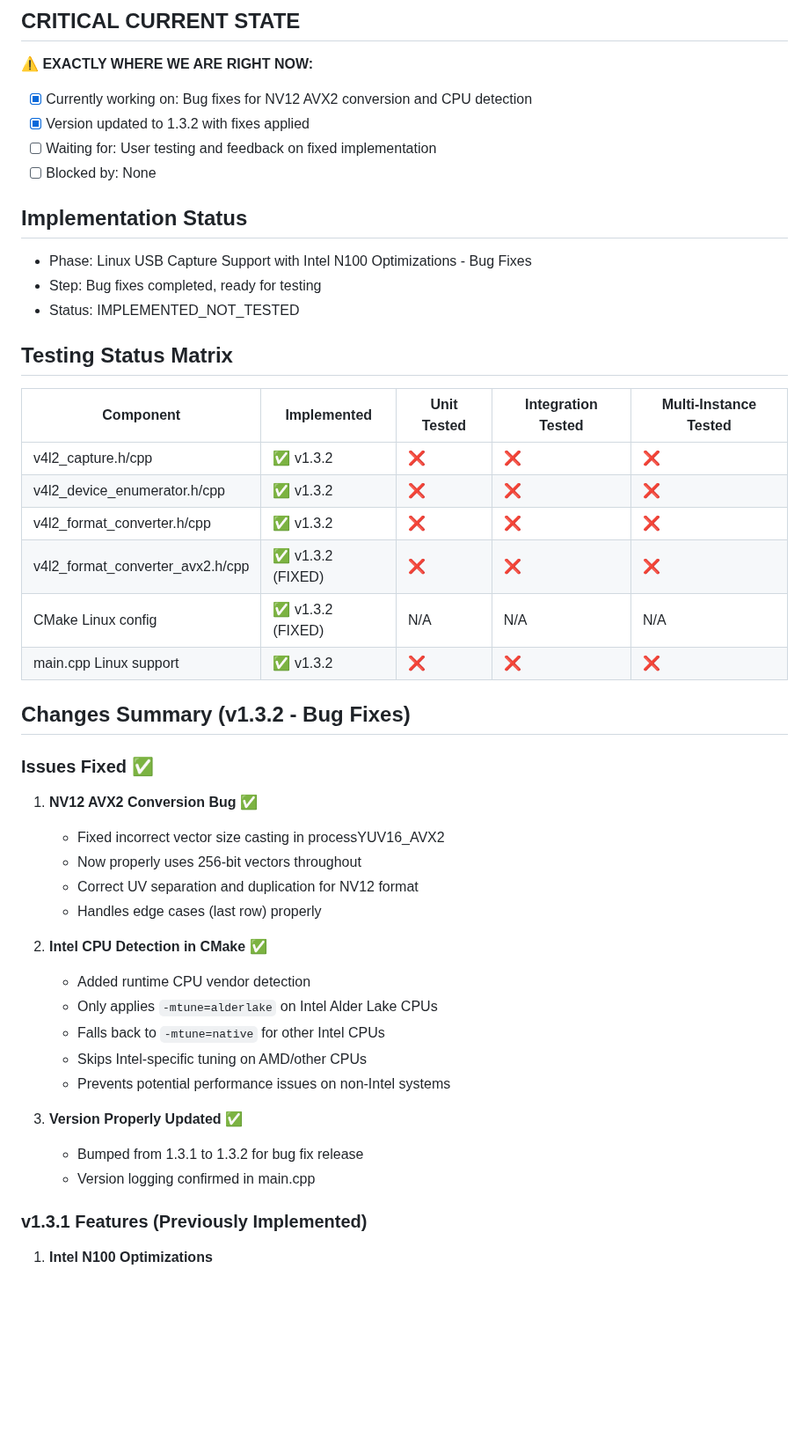
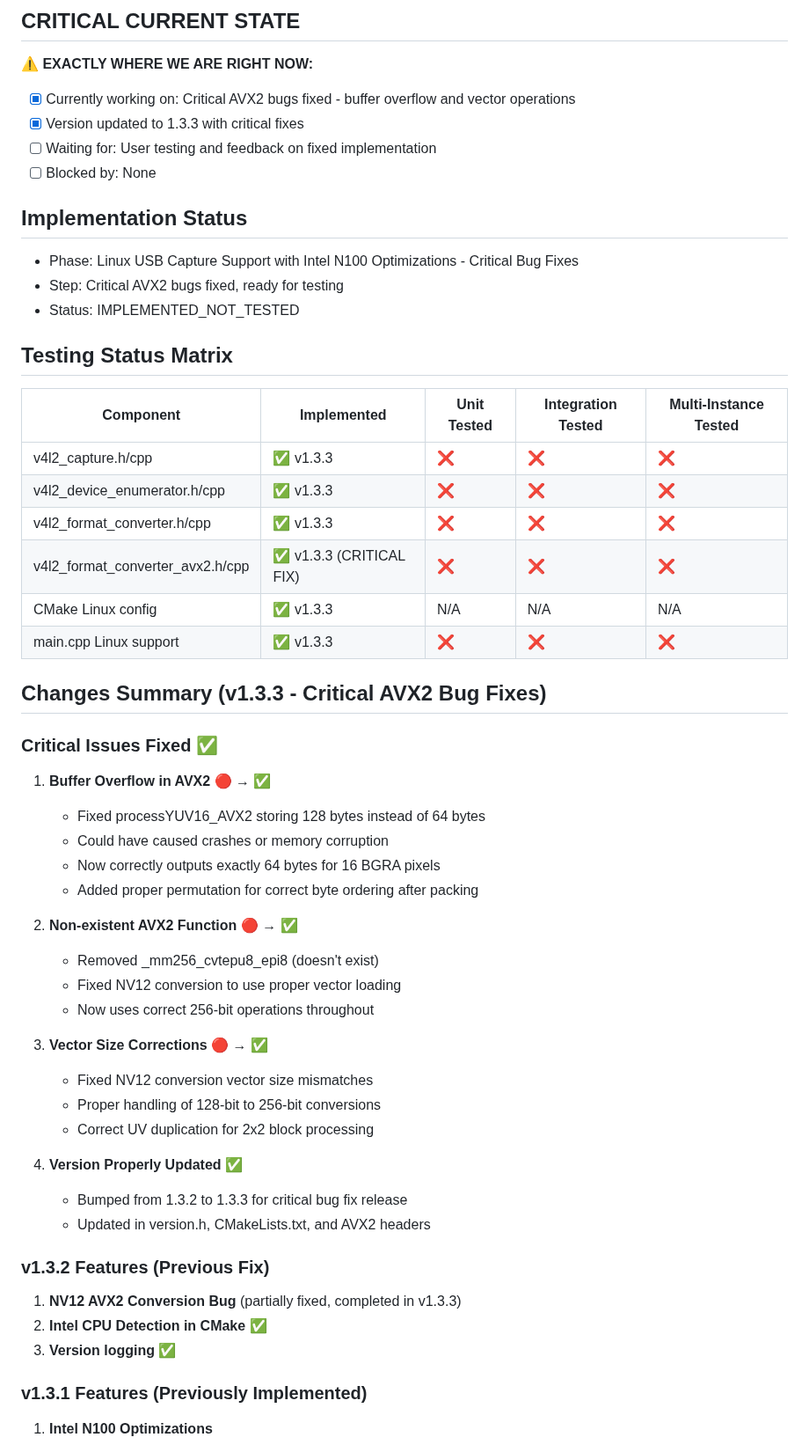
Before and after one commit to zbynekdrlik/ndi-bridge, a Markdown page: THREAD_PROGRESS.md, the part around one of its changes. Shown at 88% size. Rendered like a GitHub page; blank space fills up the shorter version.

Commit message:
Update THREAD_PROGRESS.md with v1.3.3 critical AVX2 bug fixes

```diff
--- a/THREAD_PROGRESS.md
+++ b/THREAD_PROGRESS.md
@@ -2,45 +2,53 @@
 
 ## CRITICAL CURRENT STATE
 **⚠️ EXACTLY WHERE WE ARE RIGHT NOW:**
-- [x] Currently working on: Bug fixes for NV12 AVX2 conversion and CPU detection
-- [x] Version updated to 1.3.2 with fixes applied
+- [x] Currently working on: Critical AVX2 bugs fixed - buffer overflow and vector operations
+- [x] Version updated to 1.3.3 with critical fixes
 - [ ] Waiting for: User testing and feedback on fixed implementation
 - [ ] Blocked by: None
 
 ## Implementation Status
-- Phase: Linux USB Capture Support with Intel N100 Optimizations - Bug Fixes
-- Step: Bug fixes completed, ready for testing
+- Phase: Linux USB Capture Support with Intel N100 Optimizations - Critical Bug Fixes
+- Step: Critical AVX2 bugs fixed, ready for testing
 - Status: IMPLEMENTED_NOT_TESTED
 
 ## Testing Status Matrix
 | Component | Implemented | Unit Tested | Integration Tested | Multi-Instance Tested |
 |-----------|------------|-------------|--------------------|----------------------|
-| v4l2_capture.h/cpp | ✅ v1.3.2 | ❌ | ❌ | ❌ |
-| v4l2_device_enumerator.h/cpp | ✅ v1.3.2 | ❌ | ❌ | ❌ |
-| v4l2_format_converter.h/cpp | ✅ v1.3.2 | ❌ | ❌ | ❌ |
-| v4l2_format_converter_avx2.h/cpp | ✅ v1.3.2 (FIXED) | ❌ | ❌ | ❌ |
-| CMake Linux config | ✅ v1.3.2 (FIXED) | N/A | N/A | N/A |
-| main.cpp Linux support | ✅ v1.3.2 | ❌ | ❌ | ❌ |
+| v4l2_capture.h/cpp | ✅ v1.3.3 | ❌ | ❌ | ❌ |
+| v4l2_device_enumerator.h/cpp | ✅ v1.3.3 | ❌ | ❌ | ❌ |
+| v4l2_format_converter.h/cpp | ✅ v1.3.3 | ❌ | ❌ | ❌ |
+| v4l2_format_converter_avx2.h/cpp | ✅ v1.3.3 (CRITICAL FIX) | ❌ | ❌ | ❌ |
+| CMake Linux config | ✅ v1.3.3 | N/A | N/A | N/A |
+| main.cpp Linux support | ✅ v1.3.3 | ❌ | ❌ | ❌ |
 
-## Changes Summary (v1.3.2 - Bug Fixes)
+## Changes Summary (v1.3.3 - Critical AVX2 Bug Fixes)
 
-### Issues Fixed ✅
-1. **NV12 AVX2 Conversion Bug** ✅
-   - Fixed incorrect vector size casting in processYUV16_AVX2
-   - Now properly uses 256-bit vectors throughout
-   - Correct UV separation and duplication for NV12 format
-   - Handles edge cases (last row) properly
+### Critical Issues Fixed ✅
+1. **Buffer Overflow in AVX2** 🔴 → ✅
+   - Fixed processYUV16_AVX2 storing 128 bytes instead of 64 bytes
+   - Could have caused crashes or memory corruption
+   - Now correctly outputs exactly 64 bytes for 16 BGRA pixels
+   - Added proper permutation for correct byte ordering after packing
 
+2. **Non-existent AVX2 Function** 🔴 → ✅
+   - Removed _mm256_cvtepu8_epi8 (doesn't exist)
+   - Fixed NV12 conversion to use proper vector loading
+   - Now uses correct 256-bit operations throughout
+
+3. **Vector Size Corrections** 🔴 → ✅
+   - Fixed NV12 conversion vector size mismatches
+   - Proper handling of 128-bit to 256-bit conversions
+   - Correct UV duplication for 2x2 block processing
+
+4. **Version Properly Updated** ✅
+   - Bumped from 1.3.2 to 1.3.3 for critical bug fix release
+   - Updated in version.h, CMakeLists.txt, and AVX2 headers
+
+### v1.3.2 Features (Previous Fix)
+1. **NV12 AVX2 Conversion Bug** (partially fixed, completed in v1.3.3)
 2. **Intel CPU Detection in CMake** ✅
-   - Added runtime CPU vendor detection
-   - Only applies `-mtune=alderlake` on Intel Alder Lake CPUs
-   - Falls back to `-mtune=native` for other Intel CPUs
-   - Skips Intel-specific tuning on AMD/other CPUs
-   - Prevents potential performance issues on non-Intel systems
-
-3. **Version Properly Updated** ✅
-   - Bumped from 1.3.1 to 1.3.2 for bug fix release
-   - Version logging confirmed in main.cpp
+3. **Version logging** ✅
 
 ### v1.3.1 Features (Previously Implemented)
 1. **Intel N100 Optimizations**
```
Also changed, not shown: other parts of THREAD_PROGRESS.md (+24 -23 lines).
